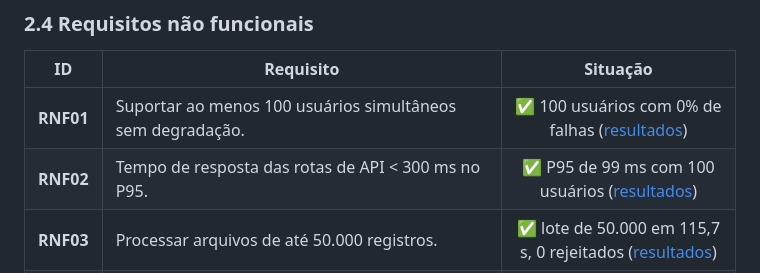
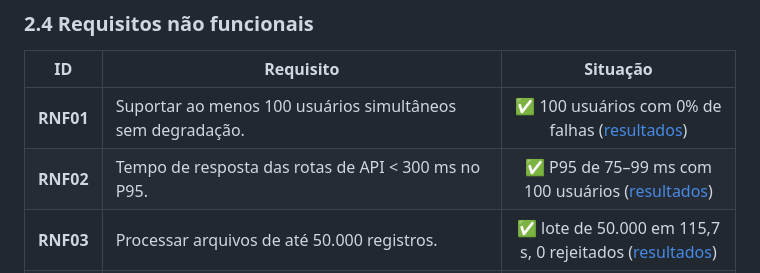
Before and after one commit to MarieleV/PlataformaCobranca, a Markdown page: docs/RFC.md, the part around the change. GitHub-like rendering.

```diff
--- a/docs/RFC.md
+++ b/docs/RFC.md
@@ -241,7 +241,7 @@ O gestor **não** cria, edita nem promove gestores ou administradores.
 | ID | Requisito | Situação |
 |---|---|:---:|
 | **RNF01** | Suportar ao menos 100 usuários simultâneos sem degradação. | ✅ 100 usuários com 0% de falhas ([resultados](../carga/README.md#resultados)) |
-| **RNF02** | Tempo de resposta das rotas de API < 300 ms no P95. | ✅ P95 de 99 ms com 100 usuários ([resultados](../carga/README.md#resultados)) |
+| **RNF02** | Tempo de resposta das rotas de API < 300 ms no P95. | ✅ P95 de 75–99 ms com 100 usuários ([resultados](../carga/README.md#resultados)) |
 | **RNF03** | Processar arquivos de até 50.000 registros. | ✅ lote de 50.000 em 115,7 s, 0 rejeitados ([resultados](../carga/README.md#rnf03-lote-de-50000-registros)) |
 | **RNF04** | Autenticação JWT com tokens de curta duração e refresh token. | ✅ |
 | **RNF05** | Dados sensíveis armazenados com criptografia em repouso. | ✅ |
```
Also changed, not shown: carga/README.md (+36 -2 lines), docs/DEPLOY.md (+1 -1 lines), docs/imagens/carga/k6-realista-base-55mil.png (added), docs/imagens/carga/k6-realista-base-5mil.png (added), docs/imagens/carga/lote-5000-relatorio.png (added), docs/imagens/carga/lote-50000-importacao.png (added), docs/imagens/carga/lote-50000-log-worker.png (added), docs/imagens/carga/lote-50000-relatorio.png (added).
